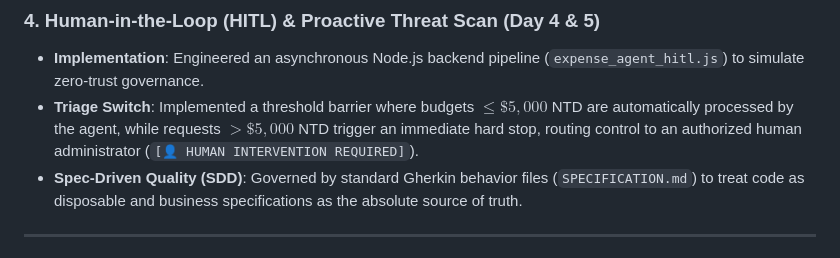
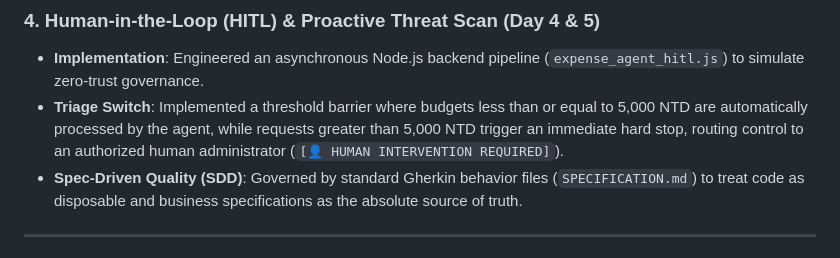
Before and after one commit to zjuniiiiii/FJCU-AI-Agents-Vibe-Coding-Portfolio, a Markdown page: README.md, the part around the change. Rendered like a GitHub page.

```diff
--- a/README.md
+++ b/README.md
@@ -25,7 +25,7 @@ This project proudly demonstrates **four core concepts** introduced throughout t
 
 ### 4. Human-in-the-Loop (HITL) & Proactive Threat Scan (Day 4 & 5)
 * **Implementation**: Engineered an asynchronous Node.js backend pipeline (`expense_agent_hitl.js`) to simulate zero-trust governance.
-* **Triage Switch**: Implemented a threshold barrier where budgets $\le \$5,000$ NTD are automatically processed by the agent, while requests $>\$5,000$ NTD trigger an immediate hard stop, routing control to an authorized human administrator (`[👤 HUMAN INTERVENTION REQUIRED]`).
+* **Triage Switch**: Implemented a threshold barrier where budgets less than or equal to 5,000 NTD are automatically processed by the agent, while requests greater than 5,000 NTD trigger an immediate hard stop, routing control to an authorized human administrator (`[👤 HUMAN INTERVENTION REQUIRED]`).
 * **Spec-Driven Quality (SDD)**: Governed by standard Gherkin behavior files (`SPECIFICATION.md`) to treat code as disposable and business specifications as the absolute source of truth.
 
 ---
```
